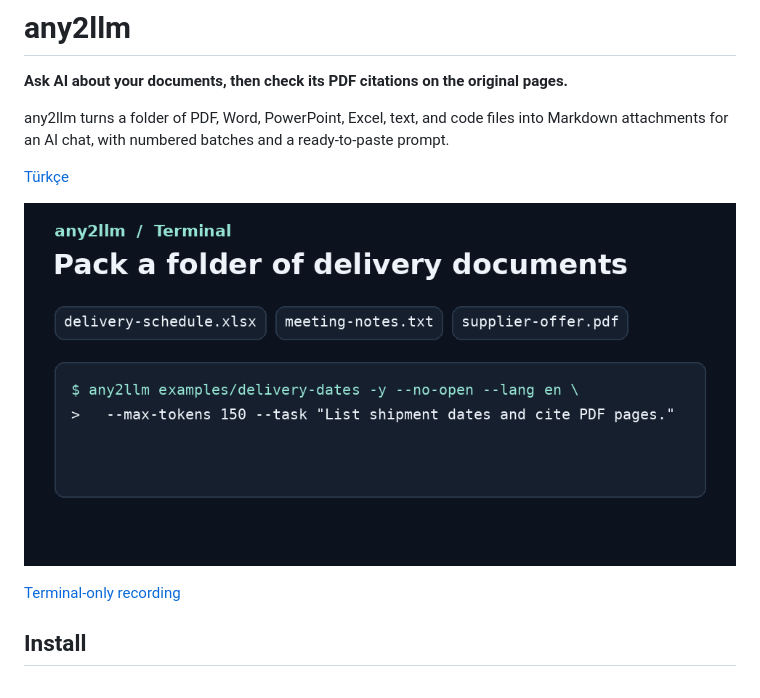
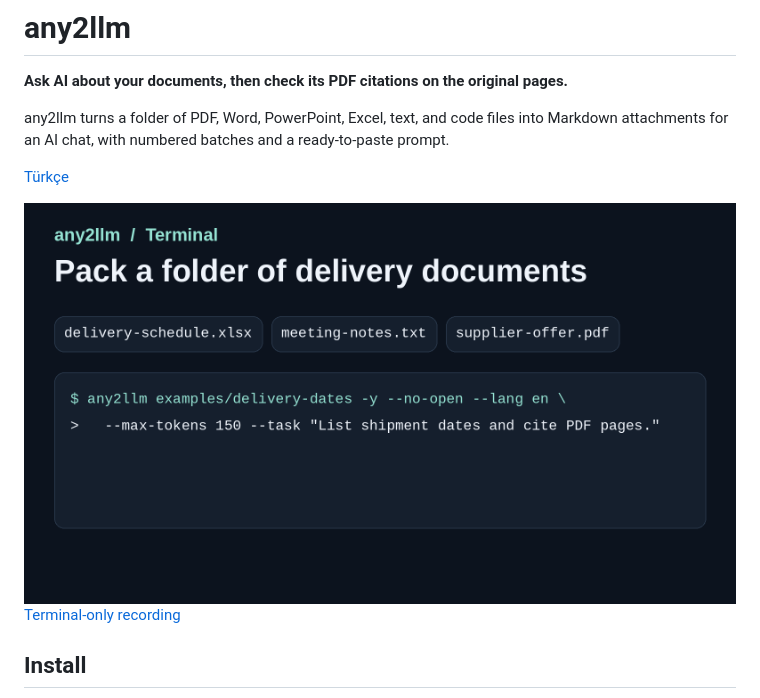
Before and after one commit to ahmetemreapo/any2llm, a Markdown page: README.md, the part around the change. GitHub-like rendering; pictures changed too: examples/delivery-dates-chat-demo.gif.

Commit message:
fix: correct README hero typography and aspect ratio

```diff
--- a/README.md
+++ b/README.md
@@ -6,7 +6,7 @@ any2llm turns a folder of PDF, Word, PowerPoint, Excel, text, and code files int
 
 [Türkçe](README.tr.md)
 
-![Three delivery documents become two Markdown attachments. A local chat cites the original PDF page, which the demo shows for verification.](examples/delivery-dates-chat-demo.gif)
+<img src="examples/delivery-dates-chat-demo.gif" width="800" alt="Three delivery documents become two Markdown attachments. A local chat cites the original PDF page, which the demo shows for verification.">
 
 [Terminal-only recording](examples/delivery-dates-demo.gif)
 
```
Also changed, not shown: README.tr.md (+1 -1 lines), 1 other file.
